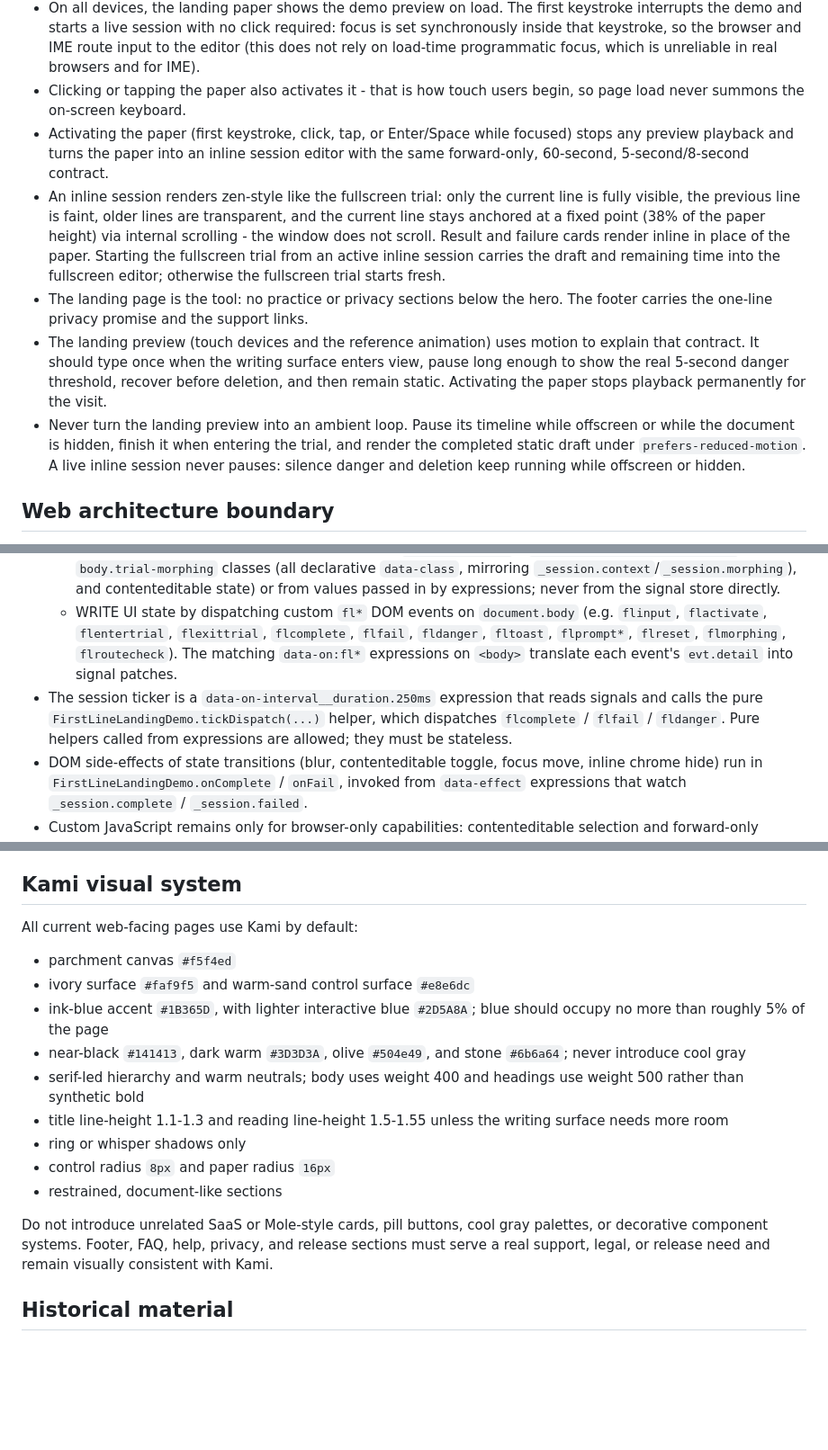
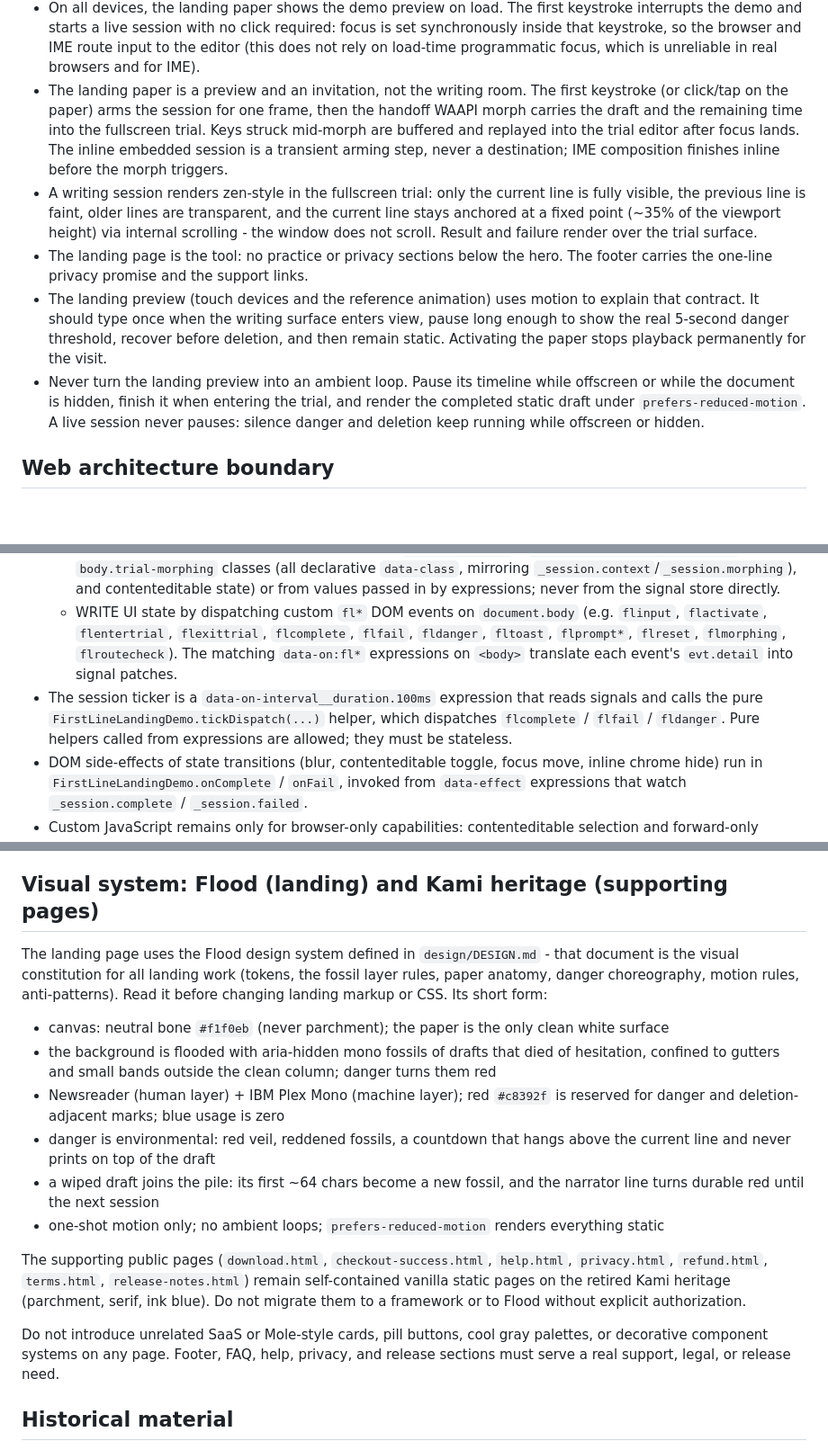
Before and after one commit to ichts/zerodraft, a Markdown page: AGENTS.md, 3 parts joined by grey strips. Shown at 90% size. Drawn GitHub-style; blank space fills up the shorter version.

Commit message:
Update AGENTS.md to the post-inline contract and Flood visual system
- The landing paper is preview + invitation: typing or clicking goes
  straight to the fullscreen trial via the handoff morph (with the
  mid-morph key buffer); the inline session is a transient arming step
- Zen session contract now describes the fullscreen trial only
- Session ticker documented at 100ms
- Replace the Kami visual system section with Flood (design/DESIGN.md
  is the constitution); supporting pages stay on Kami heritage until
  explicitly migrated

```diff
--- a/AGENTS.md
+++ b/AGENTS.md
@@ -23,12 +23,11 @@ These repository-specific rules extend the global `~/.pi/agent/AGENTS.md`. Do no
 - The trial provides an optional writing prompt behind a "Need a prompt?" toggle. Prompts are suggestions only; they never auto-insert text.
 - The trial does not persist writing statistics, session history, streaks, or any localStorage data. The result card shows only the current session's word count and duration.
 - On all devices, the landing paper shows the demo preview on load. The first keystroke interrupts the demo and starts a live session with no click required: focus is set synchronously inside that keystroke, so the browser and IME route input to the editor (this does not rely on load-time programmatic focus, which is unreliable in real browsers and for IME).
-- Clicking or tapping the paper also activates it - that is how touch users begin, so page load never summons the on-screen keyboard.
-- Activating the paper (first keystroke, click, tap, or Enter/Space while focused) stops any preview playback and turns the paper into an inline session editor with the same forward-only, 60-second, 5-second/8-second contract.
-- An inline session renders zen-style like the fullscreen trial: only the current line is fully visible, the previous line is faint, older lines are transparent, and the current line stays anchored at a fixed point (38% of the paper height) via internal scrolling - the window does not scroll. Result and failure cards render inline in place of the paper. Starting the fullscreen trial from an active inline session carries the draft and remaining time into the fullscreen editor; otherwise the fullscreen trial starts fresh.
+- The landing paper is a preview and an invitation, not the writing room. The first keystroke (or click/tap on the paper) arms the session for one frame, then the handoff WAAPI morph carries the draft and the remaining time into the fullscreen trial. Keys struck mid-morph are buffered and replayed into the trial editor after focus lands. The inline embedded session is a transient arming step, never a destination; IME composition finishes inline before the morph triggers.
+- A writing session renders zen-style in the fullscreen trial: only the current line is fully visible, the previous line is faint, older lines are transparent, and the current line stays anchored at a fixed point (~35% of the viewport height) via internal scrolling - the window does not scroll. Result and failure render over the trial surface.
 - The landing page is the tool: no practice or privacy sections below the hero. The footer carries the one-line privacy promise and the support links.
 - The landing preview (touch devices and the reference animation) uses motion to explain that contract. It should type once when the writing surface enters view, pause long enough to show the real 5-second danger threshold, recover before deletion, and then remain static. Activating the paper stops playback permanently for the visit.
-- Never turn the landing preview into an ambient loop. Pause its timeline while offscreen or while the document is hidden, finish it when entering the trial, and render the completed static draft under `prefers-reduced-motion`. A live inline session never pauses: silence danger and deletion keep running while offscreen or hidden.
+- Never turn the landing preview into an ambient loop. Pause its timeline while offscreen or while the document is hidden, finish it when entering the trial, and render the completed static draft under `prefers-reduced-motion`. A live session never pauses: silence danger and deletion keep running while offscreen or hidden.
 
 ## Web architecture boundary
 
@@ -39,7 +38,7 @@ Runtime on the landing/trial surface: Datastar Pro v1.0.2 (`datastar-pro.js`, lo
 - `window.FirstLineLandingDemo` is a stateless browser-bridge module. It holds no UI state (only genuinely non-UI plumbing: the IME composition flag, timers and observers, demo animation timeline counters, focus return references, and WAAPI/geometry state). Bridge contract:
   - READ UI state from the DOM (element text, the `body.trial-mode` / `.demo-writing-surface.is-live` / `body.trial-morphing` classes (all declarative `data-class`, mirroring `_session.context`/`_session.morphing`), and contenteditable state) or from values passed in by expressions; never from the signal store directly.
   - WRITE UI state by dispatching custom `fl*` DOM events on `document.body` (e.g. `flinput`, `flactivate`, `flentertrial`, `flexittrial`, `flcomplete`, `flfail`, `fldanger`, `fltoast`, `flprompt*`, `flreset`, `flmorphing`, `flroutecheck`). The matching `data-on:fl*` expressions on `<body>` translate each event's `evt.detail` into signal patches.
-- The session ticker is a `data-on-interval__duration.250ms` expression that reads signals and calls the pure `FirstLineLandingDemo.tickDispatch(...)` helper, which dispatches `flcomplete` / `flfail` / `fldanger`. Pure helpers called from expressions are allowed; they must be stateless.
+- The session ticker is a `data-on-interval__duration.100ms` expression that reads signals and calls the pure `FirstLineLandingDemo.tickDispatch(...)` helper, which dispatches `flcomplete` / `flfail` / `fldanger`. Pure helpers called from expressions are allowed; they must be stateless.
 - DOM side-effects of state transitions (blur, contenteditable toggle, focus move, inline chrome hide) run in `FirstLineLandingDemo.onComplete` / `onFail`, invoked from `data-effect` expressions that watch `_session.complete` / `_session.failed`.
 - Custom JavaScript remains only for browser-only capabilities: contenteditable selection and forward-only guards, IME composition, the zen renderer, the WAAPI morph, clipboard and Blob download, and the demo typing sequencer. The session editor subtree carries `data-ignore` so Datastar does not fight the zen-rendered contenteditable DOM; the editors' `is-demo-danger` class is therefore applied imperatively by the bridge while the writing-surface class is declarative (`data-class`).
 - `datastar-inspector.js` is a dev-only tool. It is loaded and the `<datastar-inspector>` element is mounted only when the page is opened with `?debug`; it is never present in production markup.
@@ -53,21 +52,20 @@ Runtime on the landing/trial surface: Datastar Pro v1.0.2 (`datastar-pro.js`, lo
 - Take inspiration from the uninterrupted-output idea behind 750 Words, but do not imply an affiliation or claim features such as streaks, history, accounts, or analytics.
 - Avoid therapeutic, ceremonial, or self-help language such as "honest sentence", "long practice", or "begin when you are ready". Prefer direct labels such as "Start typing", "Keep writing", and "Draft deleted".
 
-## Kami visual system
+## Visual system: Flood (landing) and Kami heritage (supporting pages)
 
-All current web-facing pages use Kami by default:
+The landing page uses the Flood design system defined in `design/DESIGN.md` - that document is the visual constitution for all landing work (tokens, the fossil layer rules, paper anatomy, danger choreography, motion rules, anti-patterns). Read it before changing landing markup or CSS. Its short form:
 
-- parchment canvas `#f5f4ed`
-- ivory surface `#faf9f5` and warm-sand control surface `#e8e6dc`
-- ink-blue accent `#1B365D`, with lighter interactive blue `#2D5A8A`; blue should occupy no more than roughly 5% of the page
-- near-black `#141413`, dark warm `#3D3D3A`, olive `#504e49`, and stone `#6b6a64`; never introduce cool gray
-- serif-led hierarchy and warm neutrals; body uses weight 400 and headings use weight 500 rather than synthetic bold
-- title line-height 1.1-1.3 and reading line-height 1.5-1.55 unless the writing surface needs more room
-- ring or whisper shadows only
-- control radius `8px` and paper radius `16px`
-- restrained, document-like sections
+- canvas: neutral bone `#f1f0eb` (never parchment); the paper is the only clean white surface
+- the background is flooded with aria-hidden mono fossils of drafts that died of hesitation, confined to gutters and small bands outside the clean column; danger turns them red
+- Newsreader (human layer) + IBM Plex Mono (machine layer); red `#c8392f` is reserved for danger and deletion-adjacent marks; blue usage is zero
+- danger is environmental: red veil, reddened fossils, a countdown that hangs above the current line and never prints on top of the draft
+- a wiped draft joins the pile: its first ~64 chars become a new fossil, and the narrator line turns durable red until the next session
+- one-shot motion only; no ambient loops; `prefers-reduced-motion` renders everything static
 
-Do not introduce unrelated SaaS or Mole-style cards, pill buttons, cool gray palettes, or decorative component systems. Footer, FAQ, help, privacy, and release sections must serve a real support, legal, or release need and remain visually consistent with Kami.
+The supporting public pages (`download.html`, `checkout-success.html`, `help.html`, `privacy.html`, `refund.html`, `terms.html`, `release-notes.html`) remain self-contained vanilla static pages on the retired Kami heritage (parchment, serif, ink blue). Do not migrate them to a framework or to Flood without explicit authorization.
+
+Do not introduce unrelated SaaS or Mole-style cards, pill buttons, cool gray palettes, or decorative component systems on any page. Footer, FAQ, help, privacy, and release sections must serve a real support, legal, or release need.
 
 ## Historical material
 
```
Also changed, not shown: other parts of AGENTS.md (+1 -1 lines).
